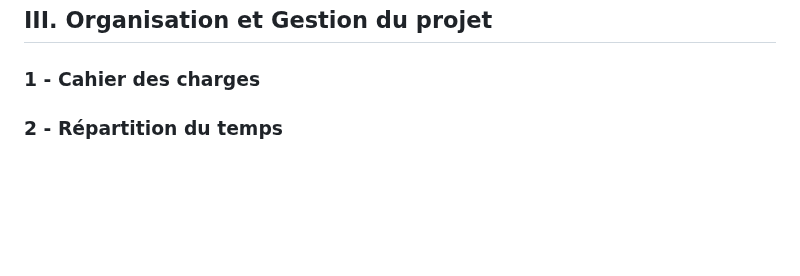
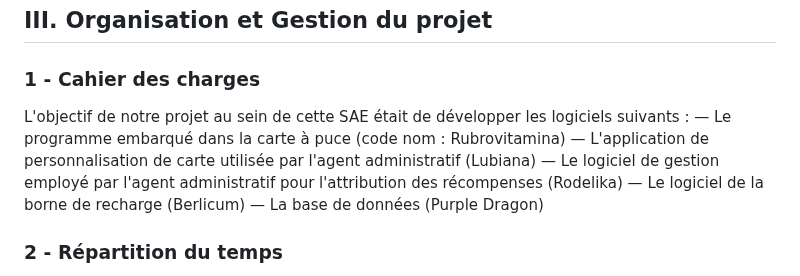
Before and after one commit to mathfern/SAE-Carotte, a Markdown page: CompteRendu.md, the part around the change. Rendered like a GitHub page; blank space fills up the shorter version.

```diff
--- a/CompteRendu.md
+++ b/CompteRendu.md
@@ -37,6 +37,12 @@ Voici ci-dessous le schéma relationnel des applications qui seront détaillées
 ## III. Organisation et Gestion du projet
 
 ### 1 - Cahier des charges
+L'objectif de notre projet au sein de cette SAE était de développer les logiciels suivants :
+— Le programme embarqué dans la carte à puce (code nom : Rubrovitamina)
+— L'application de personnalisation de carte utilisée par l'agent administratif (Lubiana)
+— Le logiciel de gestion employé par l'agent administratif pour l'attribution des récompenses (Rodelika)
+— Le logiciel de la borne de recharge (Berlicum)
+— La base de données (Purple Dragon)
 
 ### 2 - Répartition du temps
 
```
